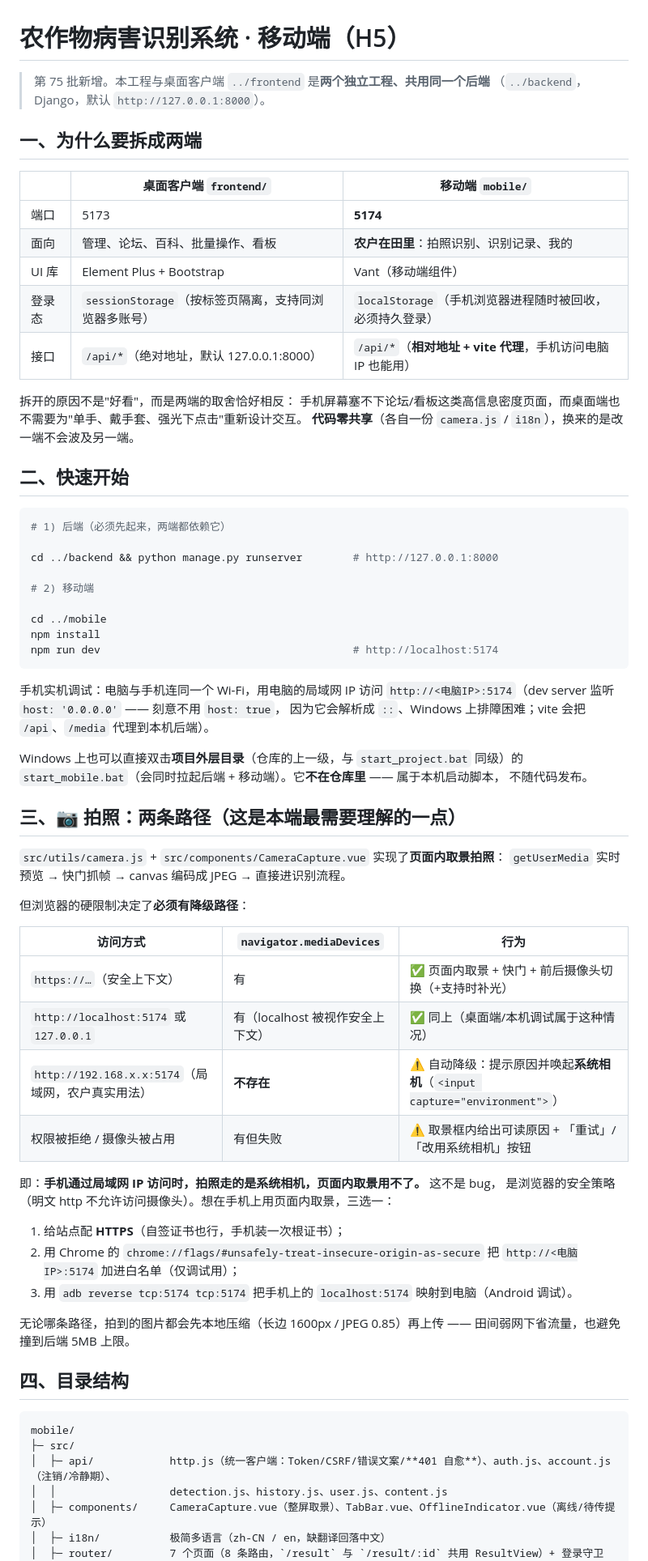
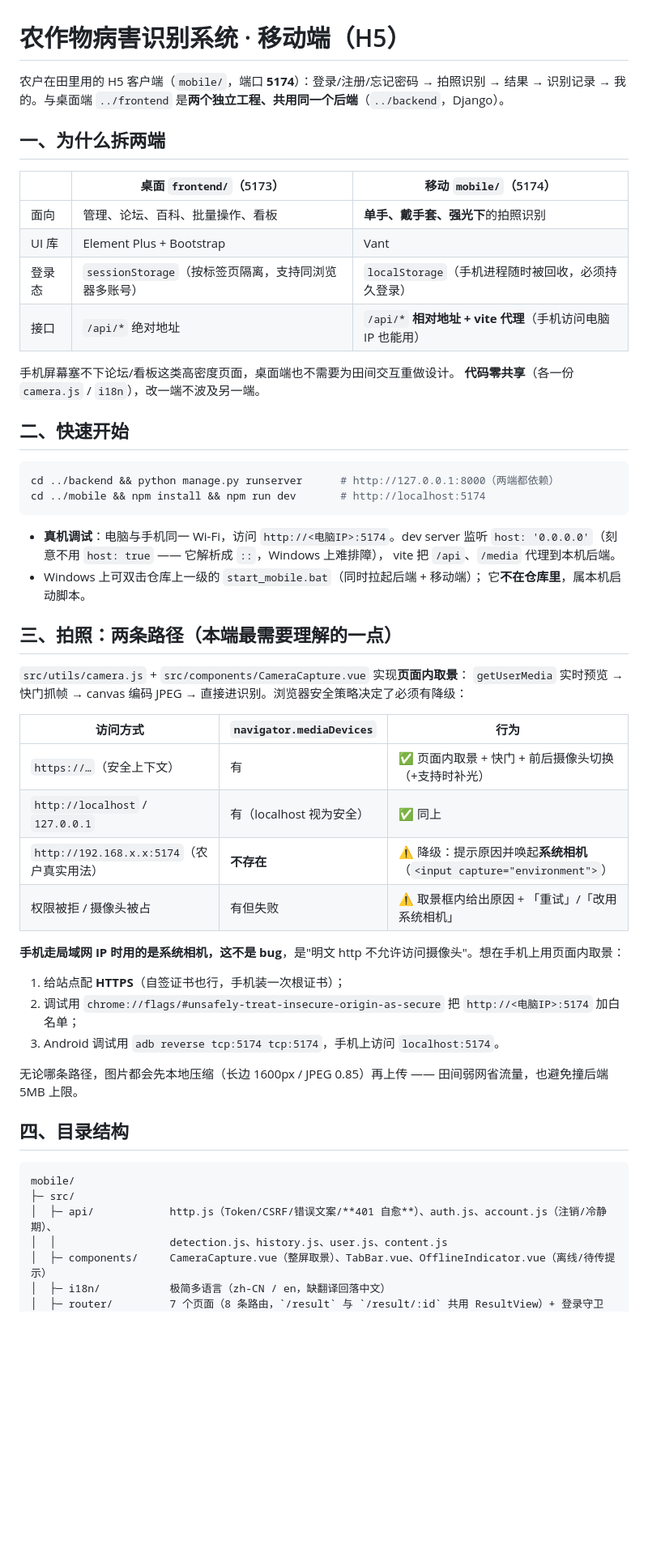
Before and after one commit to shiguangiliushi/crop-disease-system, a Markdown page: mobile/README.md, the part around one of its changes. Shown at 81% size. GitHub-like rendering; blank space fills up the shorter version.

Commit message:
docs(移动端): README 结构整理（130→约120行，保留全部排障知识）

````diff
--- a/mobile/README.md
+++ b/mobile/README.md
@@ -1,75 +1,59 @@
 # 农作物病害识别系统 · 移动端（H5）
 
-> 第 75 批新增。本工程与桌面客户端 `../frontend` 是**两个独立工程、共用同一个后端**
-> （`../backend`，Django，默认 `http://127.0.0.1:8000`）。
+农户在田里用的 H5 客户端（`mobile/`，端口 **5174**）：登录/注册/忘记密码 → 拍照识别 → 结果 →
+识别记录 → 我的。与桌面端 `../frontend` 是**两个独立工程、共用同一个后端**（`../backend`，Django）。
 
-## 一、为什么要拆成两端
+## 一、为什么拆两端
 
-| | 桌面客户端 `frontend/` | 移动端 `mobile/` |
+| | 桌面 `frontend/`（5173） | 移动 `mobile/`（5174） |
 |---|---|---|
-| 端口 | 5173 | **5174** |
-| 面向 | 管理、论坛、百科、批量操作、看板 | **农户在田里**：拍照识别、识别记录、我的 |
-| UI 库 | Element Plus + Bootstrap | Vant（移动端组件） |
-| 登录态 | `sessionStorage`（按标签页隔离，支持同浏览器多账号） | `localStorage`（手机浏览器进程随时被回收，必须持久登录） |
-| 接口 | `/api/*`（绝对地址，默认 127.0.0.1:8000） | `/api/*`（**相对地址 + vite 代理**，手机访问电脑 IP 也能用） |
+| 面向 | 管理、论坛、百科、批量操作、看板 | **单手、戴手套、强光下**的拍照识别 |
+| UI 库 | Element Plus + Bootstrap | Vant |
+| 登录态 | `sessionStorage`（按标签页隔离，支持同浏览器多账号） | `localStorage`（手机进程随时被回收，必须持久登录） |
+| 接口 | `/api/*` 绝对地址 | `/api/*` **相对地址 + vite 代理**（手机访问电脑 IP 也能用） |
 
-拆开的原因不是"好看"，而是两端的取舍恰好相反：
-手机屏幕塞不下论坛/看板这类高信息密度页面，而桌面端也不需要为"单手、戴手套、强光下点击"重新设计交互。
-**代码零共享**（各自一份 `camera.js` / `i18n`），换来的是改一端不会波及另一端。
+手机屏幕塞不下论坛/看板这类高密度页面，桌面端也不需要为田间交互重做设计。
+**代码零共享**（各一份 `camera.js` / `i18n`），改一端不波及另一端。
 
 ## 二、快速开始
 
 ```bash
-# 1) 后端（必须先起来，两端都依赖它）
-
-cd ../backend && python manage.py runserver        # http://127.0.0.1:8000
-
-# 2) 移动端
-
-cd ../mobile
-npm install
-npm run dev                                        # http://localhost:5174
+cd ../backend && python manage.py runserver      # http://127.0.0.1:8000（两端都依赖）
+cd ../mobile && npm install && npm run dev       # http://localhost:5174
 ```
 
-手机实机调试：电脑与手机连同一个 Wi-Fi，用电脑的局域网 IP 访问
-`http://<电脑IP>:5174`（dev server 监听 `host: '0.0.0.0'` —— 刻意不用 `host: true`，
-因为它会解析成 `::`、Windows 上排障困难；vite 会把 `/api`、`/media` 代理到本机后端）。
+- **真机调试**：电脑与手机同一 Wi-Fi，访问 `http://<电脑IP>:5174`。dev server 监听
+  `host: '0.0.0.0'`（刻意不用 `host: true` —— 它解析成 `::`，Windows 上难排障），
+  vite 把 `/api`、`/media` 代理到本机后端。
+- Windows 上可双击仓库上一级的 `start_mobile.bat`（同时拉起后端 + 移动端）；
+  它**不在仓库里**，属本机启动脚本。
 
-Windows 上也可以直接双击**项目外层目录**（仓库的上一级，与 `start_project.bat` 同级）的
-`start_mobile.bat`（会同时拉起后端 + 移动端）。它**不在仓库里** —— 属于本机启动脚本，
-不随代码发布。
+## 三、拍照：两条路径（本端最需要理解的一点）
 
-## 三、📷 拍照：两条路径（这是本端最需要理解的一点）
-
-`src/utils/camera.js` + `src/components/CameraCapture.vue` 实现了**页面内取景拍照**：
-`getUserMedia` 实时预览 → 快门抓帧 → canvas 编码成 JPEG → 直接进识别流程。
-
-但浏览器的硬限制决定了**必须有降级路径**：
+`src/utils/camera.js` + `src/components/CameraCapture.vue` 实现**页面内取景**：
+`getUserMedia` 实时预览 → 快门抓帧 → canvas 编码 JPEG → 直接进识别。浏览器安全策略决定了必须有降级：
 
 | 访问方式 | `navigator.mediaDevices` | 行为 |
 |---|---|---|
 | `https://…`（安全上下文） | 有 | ✅ 页面内取景 + 快门 + 前后摄像头切换（+支持时补光） |
-| `http://localhost:5174` 或 `127.0.0.1` | 有（localhost 被视作安全上下文） | ✅ 同上（桌面端/本机调试属于这种情况） |
-| `http://192.168.x.x:5174`（局域网，农户真实用法） | **不存在** | ⚠️ 自动降级：提示原因并唤起**系统相机**（`<input capture="environment">`） |
-| 权限被拒绝 / 摄像头被占用 | 有但失败 | ⚠️ 取景框内给出可读原因 + 「重试」/「改用系统相机」按钮 |
+| `http://localhost` / `127.0.0.1` | 有（localhost 视为安全） | ✅ 同上 |
+| `http://192.168.x.x:5174`（农户真实用法） | **不存在** | ⚠️ 降级：提示原因并唤起**系统相机**（`<input capture="environment">`） |
+| 权限被拒 / 摄像头被占 | 有但失败 | ⚠️ 取景框内给出原因 + 「重试」/「改用系统相机」 |
 
-即：**手机通过局域网 IP 访问时，拍照走的是系统相机，页面内取景用不了。** 这不是 bug，
-是浏览器的安全策略（明文 http 不允许访问摄像头）。想在手机上用页面内取景，三选一：
+**手机走局域网 IP 时用的是系统相机，这不是 bug**，是"明文 http 不允许访问摄像头"。想在手机上用页面内取景：
 
 1. 给站点配 **HTTPS**（自签证书也行，手机装一次根证书）；
-2. 用 Chrome 的 `chrome://flags/#unsafely-treat-insecure-origin-as-secure` 把
-   `http://<电脑IP>:5174` 加进白名单（仅调试用）；
-3. 用 `adb reverse tcp:5174 tcp:5174` 把手机上的 `localhost:5174` 映射到电脑（Android 调试）。
+2. 调试用 `chrome://flags/#unsafely-treat-insecure-origin-as-secure` 把 `http://<电脑IP>:5174` 加白名单；
+3. Android 调试用 `adb reverse tcp:5174 tcp:5174`，手机上访问 `localhost:5174`。
 
-无论哪条路径，拍到的图片都会先本地压缩（长边 1600px / JPEG 0.85）再上传 ——
-田间弱网下省流量，也避免撞到后端 5MB 上限。
+无论哪条路径，图片都会先本地压缩（长边 1600px / JPEG 0.85）再上传 —— 田间弱网省流量，也避免撞后端 5MB 上限。
 
 ## 四、目录结构
 
 ```
 mobile/
 ├─ src/
-│  ├─ api/            http.js（统一客户端：Token/CSRF/错误文案/**401 自愈**）、auth.js、account.js（注销/冷静期）、
+│  ├─ api/            http.js（Token/CSRF/错误文案/**401 自愈**）、auth.js、account.js（注销/冷静期）、
 │  │                  detection.js、history.js、user.js、content.js
 │  ├─ components/     CameraCapture.vue（整屏取景）、TabBar.vue、OfflineIndicator.vue（离线/待传提示）
 │  ├─ i18n/           极简多语言（zh-CN / en，缺翻译回落中文）
````
Also changed, not shown: other parts of mobile/README.md (+39 -53 lines).
